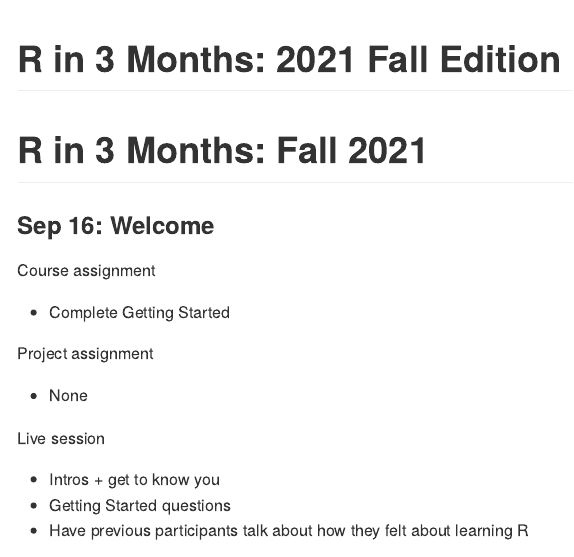
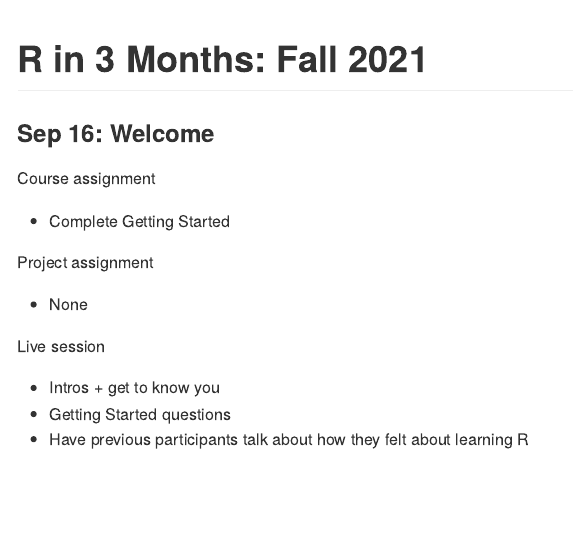
Before and after one commit to rfortherestofus/rin3-fall-2021, an R Markdown document (readme.Rmd): the page in a window 1100 px wide, from its top. The pictures show the output file README.md that the author committed with the source, drawn offline in the style of GitHub.

Commit message:
change title

````diff
--- a/readme.Rmd
+++ b/readme.Rmd
@@ -1,5 +1,5 @@
 ---
-title: "R in 3 Months: 2021 Fall Edition"
+title: "R in 3 Months: Fall 2021"
 output: github_document
 ---
 
@@ -10,8 +10,6 @@ knitr::opts_chunk$set(
 	warning = FALSE
 )
 ```
-
-# R in 3 Months: Fall 2021
 
 ### Sep 16: Welcome
 
````
Also changed, not shown: README.md.
